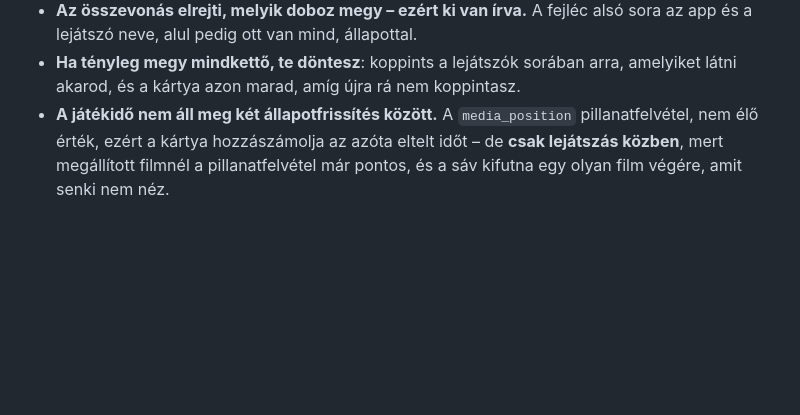
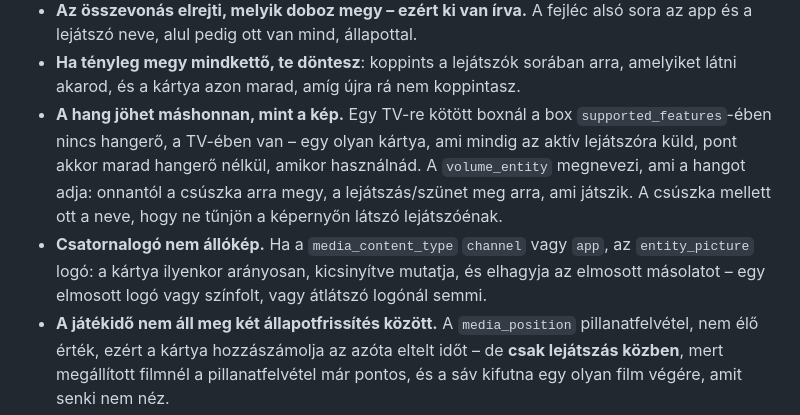
Before and after one commit to gabor-io/ha-appliance-custom-card, a Markdown page: README.md, the part around one of its changes. GitHub-like rendering; blank space fills up the shorter version.

Commit message:
Médiakártya: a hangerő lehet másé, mint a kép; csatornalogó nem állókép

```diff
--- a/README.md
+++ b/README.md
@@ -405,6 +405,16 @@ képernyő van. Ez a kártya **azt mutatja, amelyik tényleg megy**.
 - **Ha tényleg megy mindkettő, te döntesz**: koppints a lejátszók sorában
   arra, amelyiket látni akarod, és a kártya azon marad, amíg újra rá nem
   koppintasz.
+- **A hang jöhet máshonnan, mint a kép.** Egy TV-re kötött boxnál a box
+  `supported_features`-ében nincs hangerő, a TV-ében van – egy olyan kártya,
+  ami mindig az aktív lejátszóra küld, pont akkor marad hangerő nélkül,
+  amikor használnád. A `volume_entity` megnevezi, ami a hangot adja: onnantól
+  a csúszka arra megy, a lejátszás/szünet meg arra, ami játszik. A csúszka
+  mellett ott a neve, hogy ne tűnjön a képernyőn látszó lejátszóénak.
+- **Csatornalogó nem állókép.** Ha a `media_content_type` `channel` vagy
+  `app`, az `entity_picture` logó: a kártya ilyenkor arányosan, kicsinyítve
+  mutatja, és elhagyja az elmosott másolatot – egy elmosott logó vagy
+  színfolt, vagy átlátszó logónál semmi.
 - **A játékidő nem áll meg két állapotfrissítés között.** A `media_position`
   pillanatfelvétel, nem élő érték, ezért a kártya hozzászámolja az azóta
   eltelt időt – de **csak lejátszás közben**, mert megállított filmnél a
```
Also changed, not shown: other parts of README.md (+7 -3 lines), docs/media-capabilities.md (+35 -0 lines), docs/images/media-channel.png (added), docs/images/media-volume.png (added), narrow.png (added), 11 other files.
